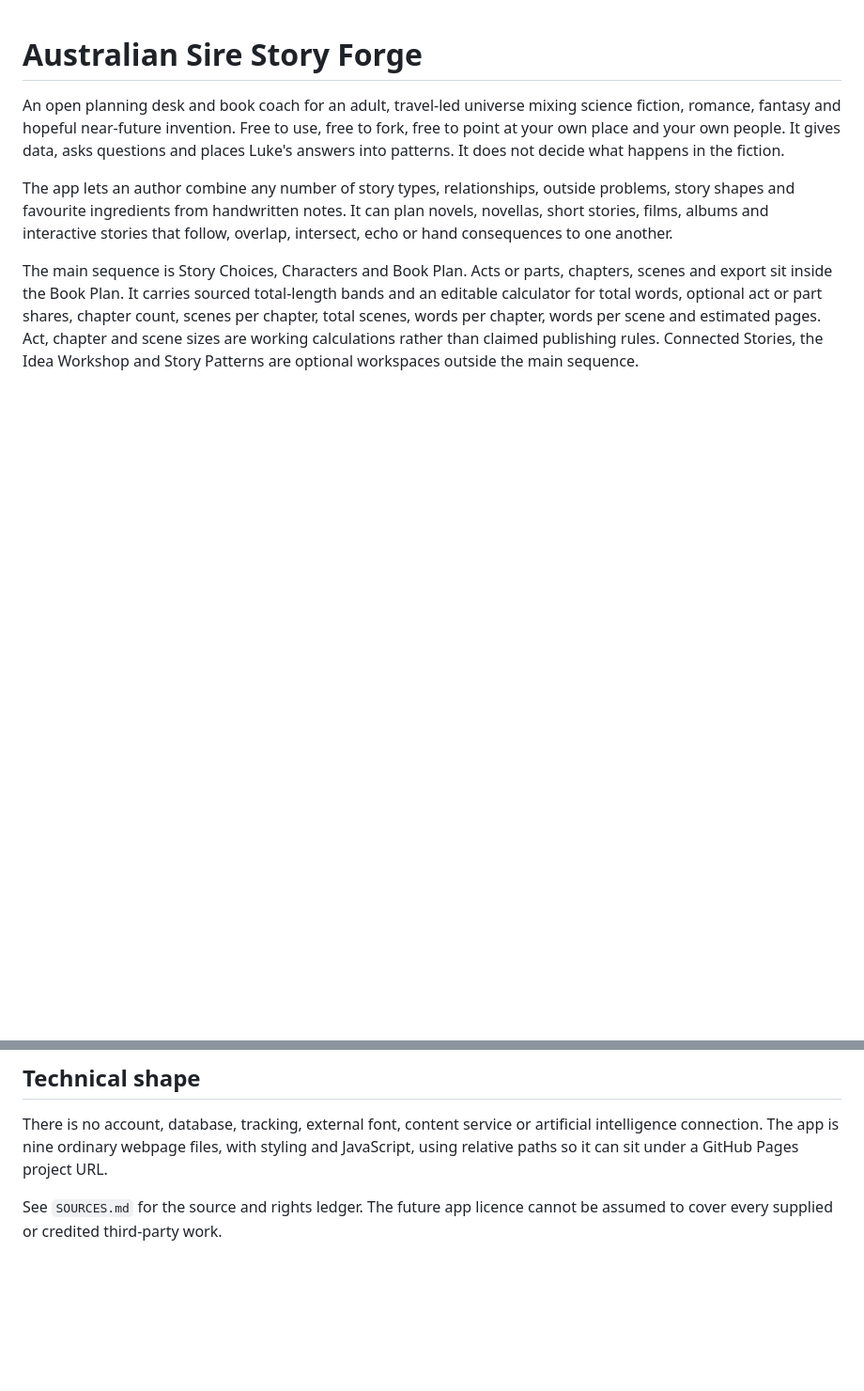
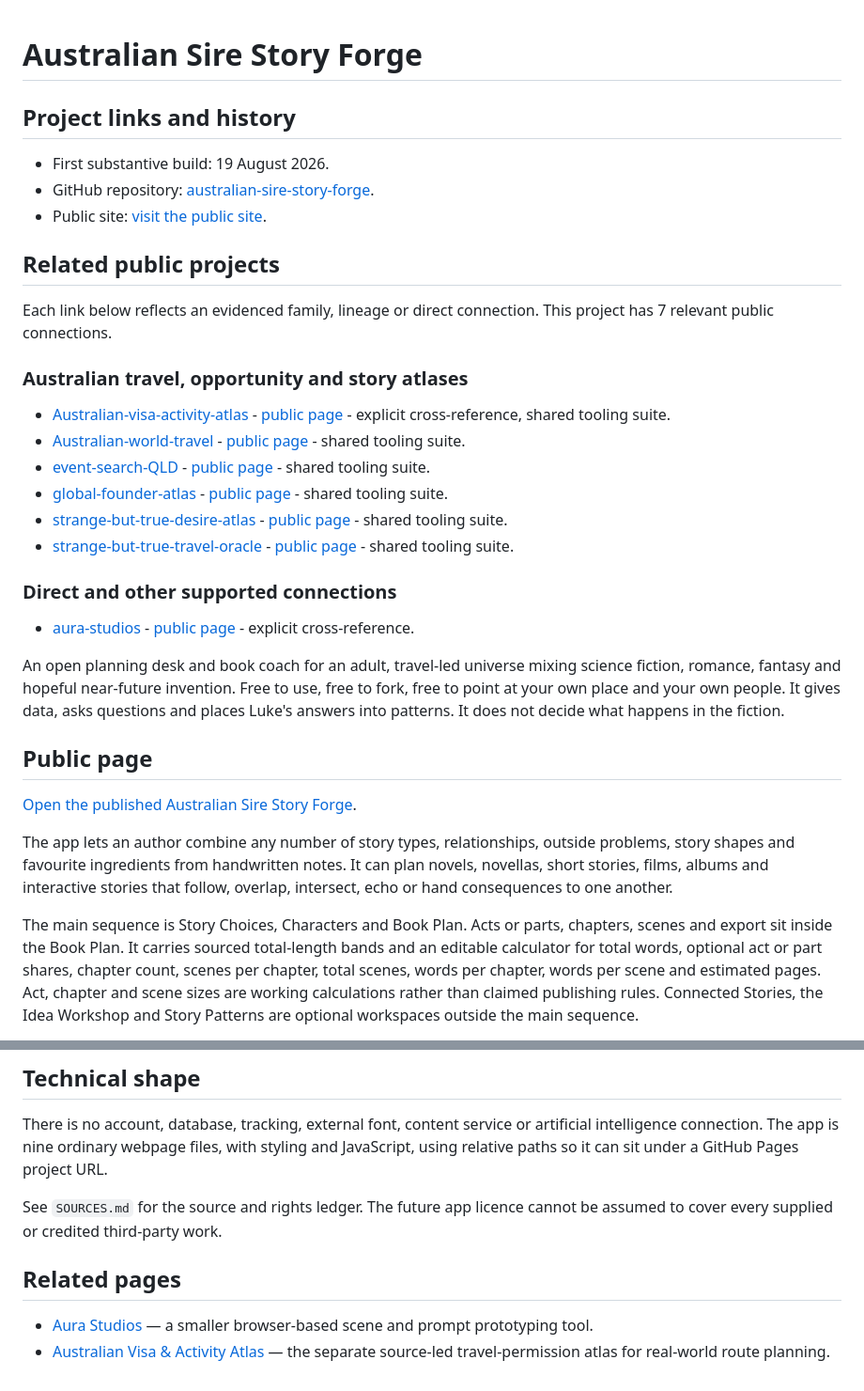
Before and after one commit to auraofintelligence/australian-sire-story-forge, a Markdown page: README.md, 2 parts joined by grey strips. Shown at 94% size. Rendered like a GitHub page; blank space fills up the shorter version.

Commit message:
Improve project README and navigation

```diff
--- a/README.md
+++ b/README.md
@@ -1,6 +1,37 @@
 # Australian Sire Story Forge
 
+<!-- github-organisation:start -->
+
+## Project links and history
+
+- First substantive build: 19 August 2026.
+- GitHub repository: [australian-sire-story-forge](https://github.com/auraofintelligence/australian-sire-story-forge).
+- Public site: [visit the public site](https://auraofintelligence.github.io/australian-sire-story-forge/).
+
+## Related public projects
+
+Each link below reflects an evidenced family, lineage or direct connection. This project has 7 relevant public connections.
+
+### Australian travel, opportunity and story atlases
+
+- [Australian-visa-activity-atlas](https://github.com/auraofintelligence/Australian-visa-activity-atlas) - [public page](https://auraofintelligence.github.io/Australian-visa-activity-atlas/) - explicit cross-reference, shared tooling suite.
+- [Australian-world-travel](https://github.com/auraofintelligence/Australian-world-travel) - [public page](https://auraofintelligence.github.io/Australian-world-travel/) - shared tooling suite.
+- [event-search-QLD](https://github.com/auraofintelligence/event-search-QLD) - [public page](https://auraofintelligence.github.io/event-search-QLD/) - shared tooling suite.
+- [global-founder-atlas](https://github.com/auraofintelligence/global-founder-atlas) - [public page](https://auraofintelligence.github.io/global-founder-atlas/) - shared tooling suite.
+- [strange-but-true-desire-atlas](https://github.com/auraofintelligence/strange-but-true-desire-atlas) - [public page](https://auraofintelligence.github.io/strange-but-true-desire-atlas/) - shared tooling suite.
+- [strange-but-true-travel-oracle](https://github.com/auraofintelligence/strange-but-true-travel-oracle) - [public page](https://auraofintelligence.github.io/strange-but-true-travel-oracle/) - shared tooling suite.
+
+### Direct and other supported connections
+
+- [aura-studios](https://github.com/auraofintelligence/aura-studios) - [public page](https://auraofintelligence.github.io/aura-studios/) - explicit cross-reference.
+
+<!-- github-organisation:end -->
+
 An open planning desk and book coach for an adult, travel-led universe mixing science fiction, romance, fantasy and hopeful near-future invention. Free to use, free to fork, free to point at your own place and your own people. It gives data, asks questions and places Luke's answers into patterns. It does not decide what happens in the fiction.
+
+## Public page
+
+[Open the published Australian Sire Story Forge](https://auraofintelligence.github.io/australian-sire-story-forge/).
 
 The app lets an author combine any number of story types, relationships, outside problems, story shapes and favourite ingredients from handwritten notes. It can plan novels, novellas, short stories, films, albums and interactive stories that follow, overlap, intersect, echo or hand consequences to one another.
 
@@ -40,3 +71,8 @@ Still outstanding:
 There is no account, database, tracking, external font, content service or artificial intelligence connection. The app is nine ordinary webpage files, with styling and JavaScript, using relative paths so it can sit under a GitHub Pages project URL.
 
 See `SOURCES.md` for the source and rights ledger. The future app licence cannot be assumed to cover every supplied or credited third-party work.
+
+## Related pages
+
+- [Aura Studios](https://auraofintelligence.github.io/aura-studios/) — a smaller browser-based scene and prompt prototyping tool.
+- [Australian Visa & Activity Atlas](https://auraofintelligence.github.io/Australian-visa-activity-atlas/) — the separate source-led travel-permission atlas for real-world route planning.
```
